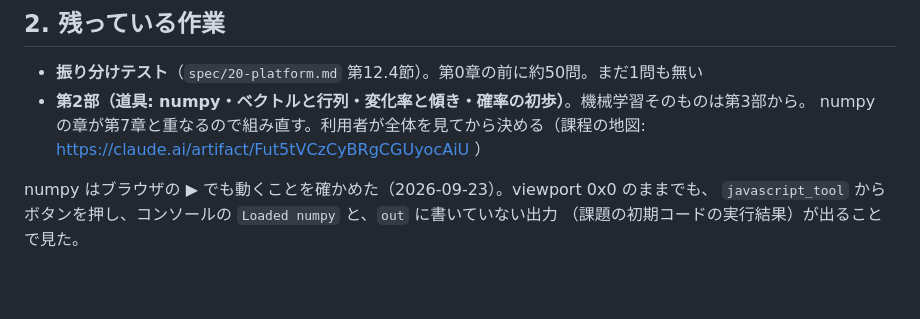
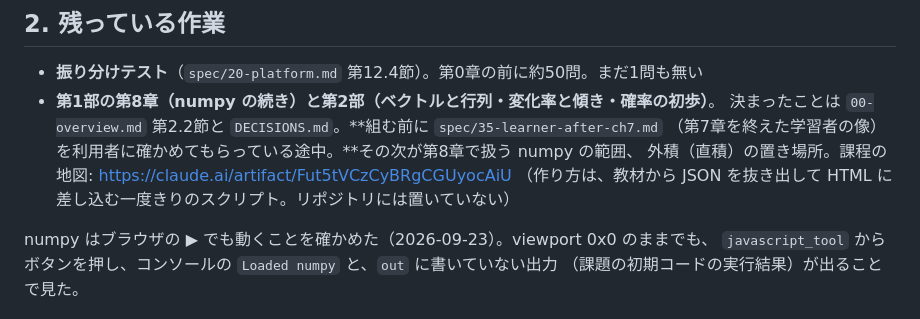
Before and after one commit to KIT-MLab/website, a Markdown page: design/HANDOFF.md, the part around the change. Rendered like a GitHub page; blank space fills up the shorter version.

Commit message:
引き継ぎの残り作業を第8章と第2部の段取りに合わせる
Co-Authored-By: Claude Opus 5.5 <noreply@anthropic.com>

```diff
--- a/design/HANDOFF.md
+++ b/design/HANDOFF.md
@@ -27,8 +27,11 @@
 ## 2. 残っている作業
 
 - **振り分けテスト**（`spec/20-platform.md` 第12.4節）。第0章の前に約50問。まだ1問も無い
-- **第2部（道具: numpy・ベクトルと行列・変化率と傾き・確率の初歩）**。機械学習そのものは第3部から。
-  numpy の章が第7章と重なるので組み直す。利用者が全体を見てから決める（課程の地図: https://claude.ai/artifact/Fut5tVCzCyBRgCGUyocAiU ）
+- **第1部の第8章（numpy の続き）と第2部（ベクトルと行列・変化率と傾き・確率の初歩）**。
+  決まったことは `00-overview.md` 第2.2節と `DECISIONS.md`。**組む前に `spec/35-learner-after-ch7.md`
+  （第7章を終えた学習者の像）を利用者に確かめてもらっている途中。**その次が第8章で扱う numpy の範囲、
+  外積（直積）の置き場所。課程の地図: https://claude.ai/artifact/Fut5tVCzCyBRgCGUyocAiU
+  （作り方は、教材から JSON を抜き出して HTML に差し込む一度きりのスクリプト。リポジトリには置いていない）
 
 numpy はブラウザの ▶ でも動くことを確かめた（2026-09-23）。viewport 0x0 のままでも、
 `javascript_tool` からボタンを押し、コンソールの `Loaded numpy` と、`out` に書いていない出力
```
